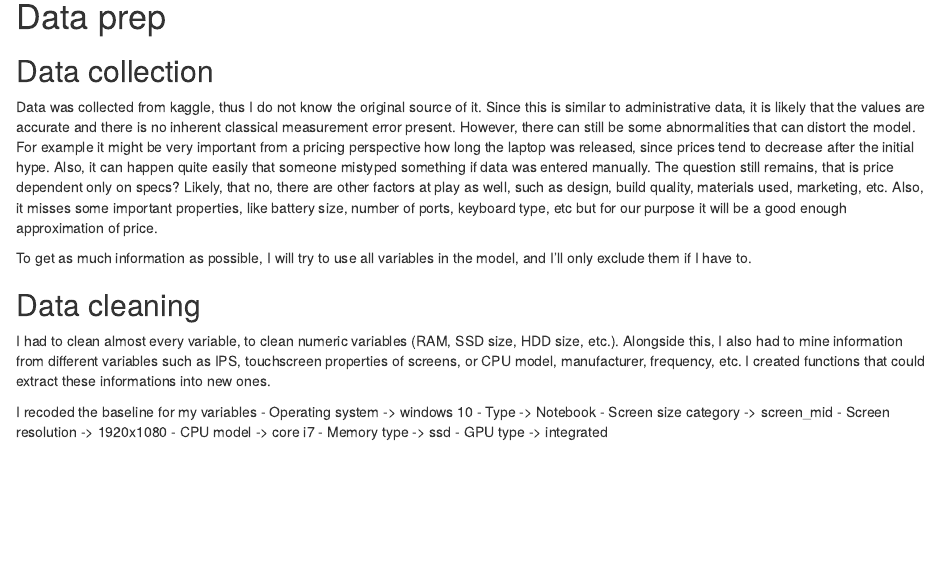
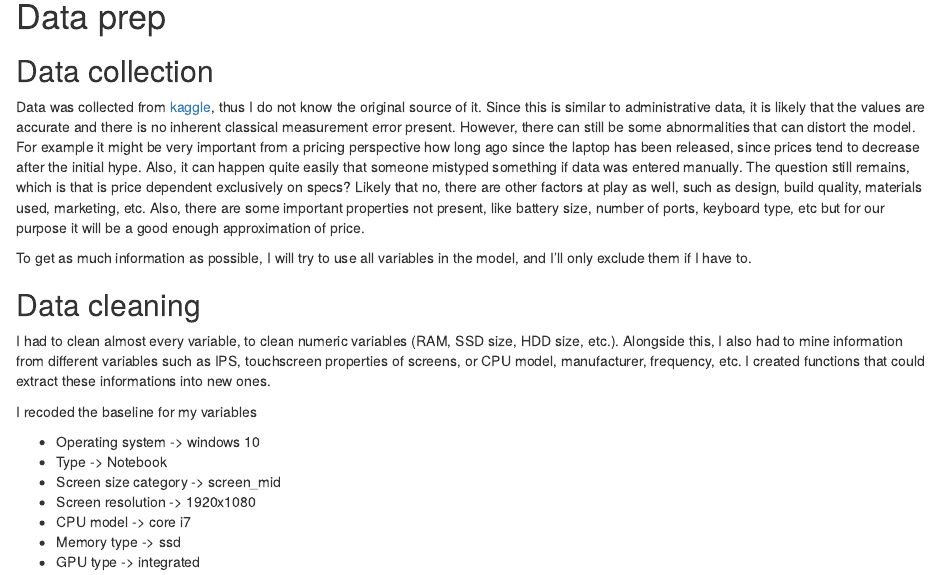
Before and after one commit to attilaszuts/da2-task2, an R Markdown document (code/analysis.Rmd): the page in a window 1100 px wide, from 390 px down. Rendered offline with R 4.5, knitr and Pandoc, with nearby package versions; drawn as R Markdown's standard HTML page in place of the format the file asks for; some code elsewhere in the file could not run offline; column names are cleaned by a stand-in for the janitor package.

Commit message:
typo fixes

```diff
--- a/code/analysis.Rmd
+++ b/code/analysis.Rmd
@@ -22,7 +22,7 @@ Following my interest of tech gadgets I wanted to investigate a question, that w
 
 ## Data collection
 
-Data was collected from kaggle, thus I do not know the original source of it. Since this is similar to administrative data, it is likely that the values are accurate and there is no inherent classical measurement error present. However, there can still be some abnormalities that can distort the model. For example it might be very important from a pricing perspective how long the laptop was released, since prices tend to decrease after the initial hype. Also, it can happen quite easily that someone mistyped something if data was entered manually. The question still remains, that is price dependent only on specs? Likely, that no, there are other factors at play as well, such as design, build quality, materials used, marketing, etc. Also, it misses some important properties, like battery size, number of ports, keyboard type, etc but for our purpose it will be a good enough approximation of price.
+Data was collected from [kaggle](https://www.kaggle.com/muhammetvarl/laptop-price/), thus I do not know the original source of it. Since this is similar to administrative data, it is likely that the values are accurate and there is no inherent classical measurement error present. However, there can still be some abnormalities that can distort the model. For example it might be very important from a pricing perspective how long ago since the laptop has been released, since prices tend to decrease after the initial hype. Also, it can happen quite easily that someone mistyped something if data was entered manually. The question still remains, which is that is price dependent exclusively on specs? Likely that no, there are other factors at play as well, such as design, build quality, materials used, marketing, etc. Also, there are some important properties not present, like battery size, number of ports, keyboard type, etc but for our purpose it will be a good enough approximation of price.
 
 To get as much information as possible, I will try to use all variables in the model, and I'll only exclude them if I have to.
 
```
Also changed, not shown: code/analysis.Rmd (1 more changed lines).
